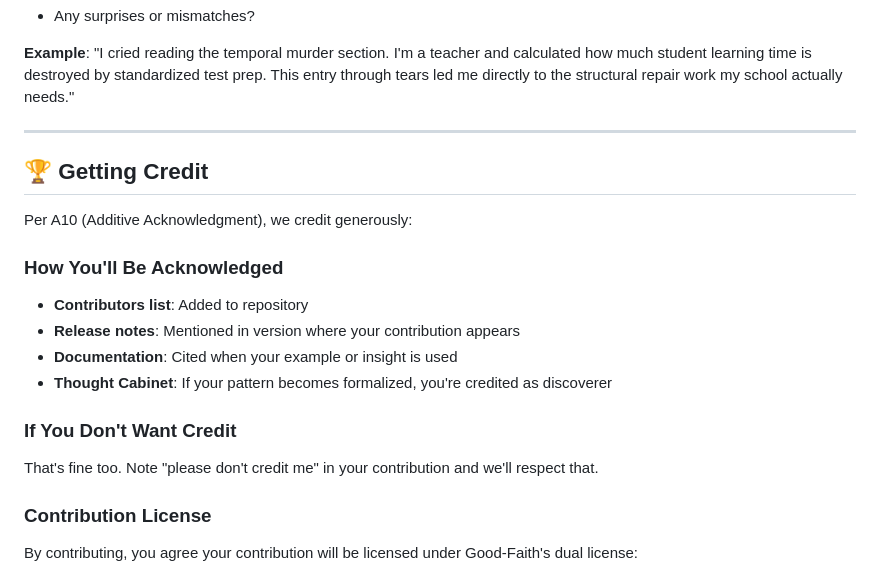
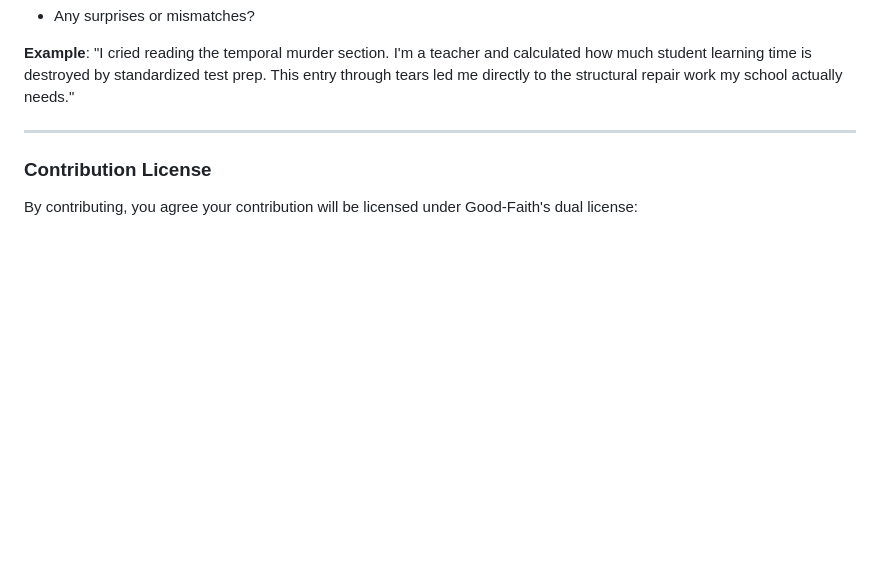
Before and after one commit to emulable/goodfaith, a Markdown page: CONTRIBUTING.md, the part around the change. Drawn GitHub-style; blank space fills up the shorter version.

```diff
--- a/CONTRIBUTING.md
+++ b/CONTRIBUTING.md
@@ -265,21 +265,6 @@ If you used Body Knows Protocol:
 
 ---
 
-## 🏆 Getting Credit
-
-Per A10 (Additive Acknowledgment), we credit generously:
-
-### How You'll Be Acknowledged
-
-- **Contributors list**: Added to repository
-- **Release notes**: Mentioned in version where your contribution appears
-- **Documentation**: Cited when your example or insight is used
-- **Thought Cabinet**: If your pattern becomes formalized, you're credited as discoverer
-
-### If You Don't Want Credit
-
-That's fine too. Note "please don't credit me" in your contribution and we'll respect that.
-
 ### Contribution License
 
 By contributing, you agree your contribution will be licensed under Good-Faith's dual license:
```
